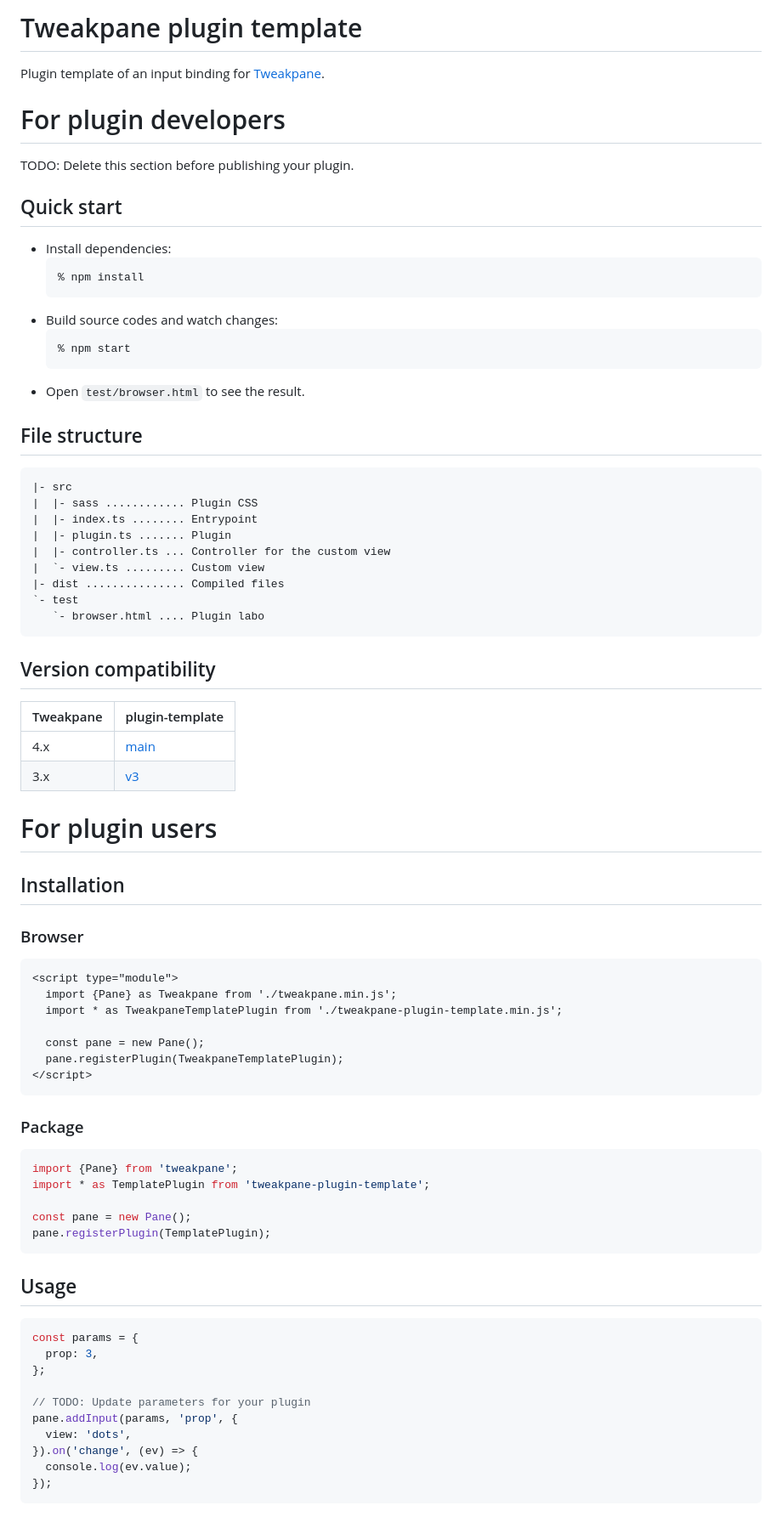
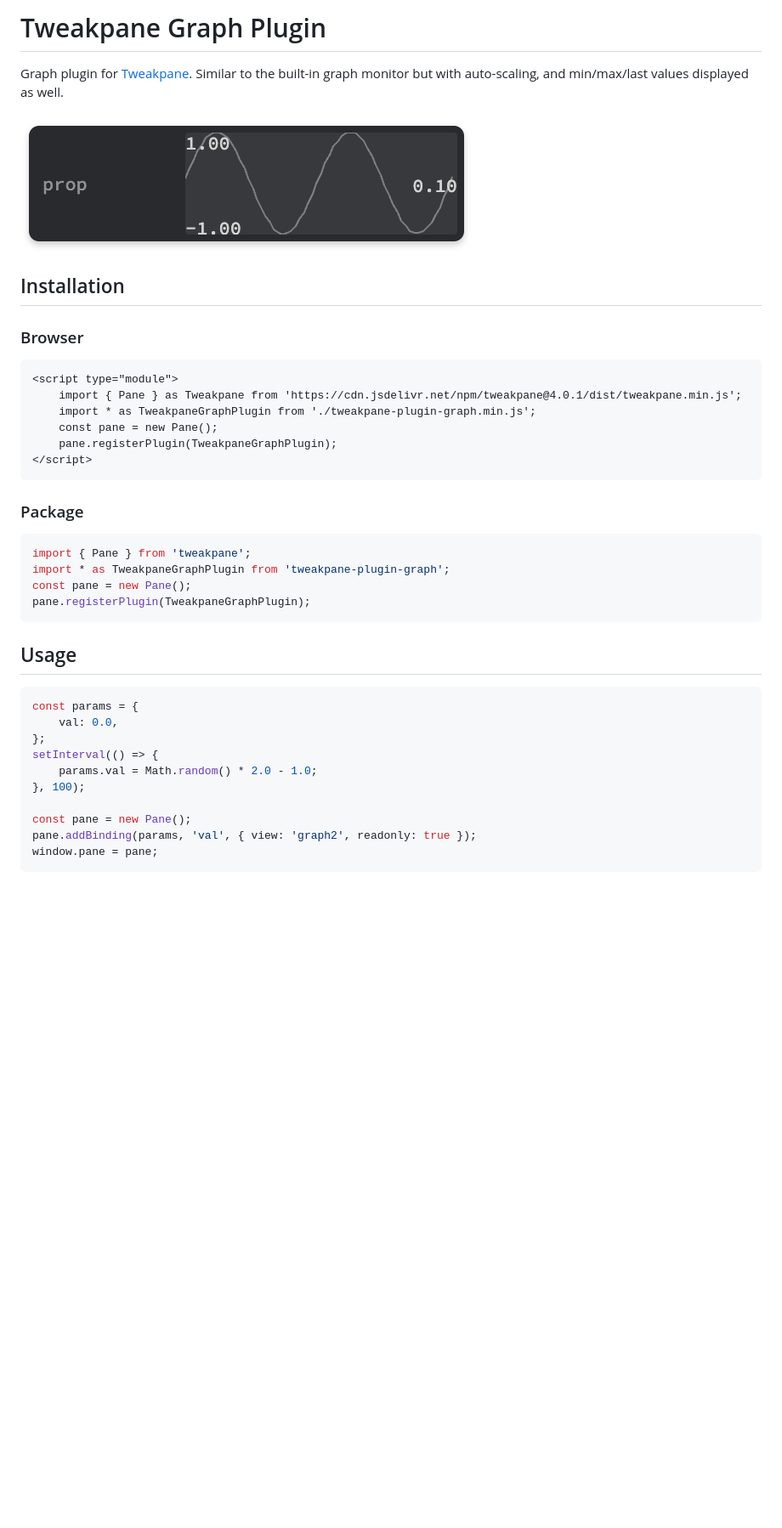
Before and after one commit to petrbroz/tweakpane-plugin-graph, a Markdown page: README.md, the part around the change printed below. Shown: that part at 85% size. GitHub-like rendering; pictures changed too: preview.png (added); blank space fills up the shorter version.

Commit message:
Initial template update.

````diff
--- a/README.md
+++ b/README.md
@@ -1,85 +1,42 @@
-# Tweakpane plugin template
-Plugin template of an input binding for [Tweakpane][tweakpane].
+# Tweakpane Graph Plugin
 
+Graph plugin for [Tweakpane](https://github.com/cocopon/tweakpane). Similar to the built-in graph monitor but with auto-scaling, and min/max/last values displayed as well.
 
-# For plugin developers
-TODO: Delete this section before publishing your plugin.
-
-
-## Quick start
-- Install dependencies:
-  ```
-  % npm install
-  ```
-- Build source codes and watch changes:
-  ```
-  % npm start
-  ```
-- Open `test/browser.html` to see the result.
-
-
-## File structure
-```
-|- src
-|  |- sass ............ Plugin CSS
-|  |- index.ts ........ Entrypoint
-|  |- plugin.ts ....... Plugin
-|  |- controller.ts ... Controller for the custom view
-|  `- view.ts ......... Custom view
-|- dist ............... Compiled files
-`- test
-   `- browser.html .... Plugin labo
-```
-
-
-## Version compatibility
-
-| Tweakpane | plugin-template |
-| --------- | --------------- |
-| 4.x       | [main](https://github.com/tweakpane/plugin-template/tree/main) |
-| 3.x       | [v3](https://github.com/tweakpane/plugin-template/tree/v3) |
-
-
-# For plugin users
-
+![Preview](./preview.png)
 
 ## Installation
 
+### Browser
 
-### Browser
 ```html
 <script type="module">
-  import {Pane} as Tweakpane from './tweakpane.min.js';
-  import * as TweakpaneTemplatePlugin from './tweakpane-plugin-template.min.js';
-
-  const pane = new Pane();
-  pane.registerPlugin(TweakpaneTemplatePlugin);
+    import { Pane } as Tweakpane from 'https://cdn.jsdelivr.net/npm/tweakpane@4.0.1/dist/tweakpane.min.js';
+    import * as TweakpaneGraphPlugin from './tweakpane-plugin-graph.min.js';
+    const pane = new Pane();
+    pane.registerPlugin(TweakpaneGraphPlugin);
 </script>
 ```
 
+### Package
 
-### Package
 ```js
-import {Pane} from 'tweakpane';
-import * as TemplatePlugin from 'tweakpane-plugin-template';
+import { Pane } from 'tweakpane';
+import * as TweakpaneGraphPlugin from 'tweakpane-plugin-graph';
+const pane = new Pane();
+pane.registerPlugin(TweakpaneGraphPlugin);
+```
+
+## Usage
+
+```js
+const params = {
+    val: 0.0,
+};
+setInterval(() => {
+    params.val = Math.random() * 2.0 - 1.0;
+}, 100);
 
 const pane = new Pane();
-pane.registerPlugin(TemplatePlugin);
+pane.addBinding(params, 'val', { view: 'graph2', readonly: true });
+window.pane = pane;
 ```
-
-
-## Usage
-```js
-const params = {
-  prop: 3,
-};
-
-// TODO: Update parameters for your plugin
-pane.addInput(params, 'prop', {
-  view: 'dots',
-}).on('change', (ev) => {
-  console.log(ev.value);
-});
-```
-
-
````
Also changed, not shown: other parts of README.md (+0 -1 lines), 10 other files.
